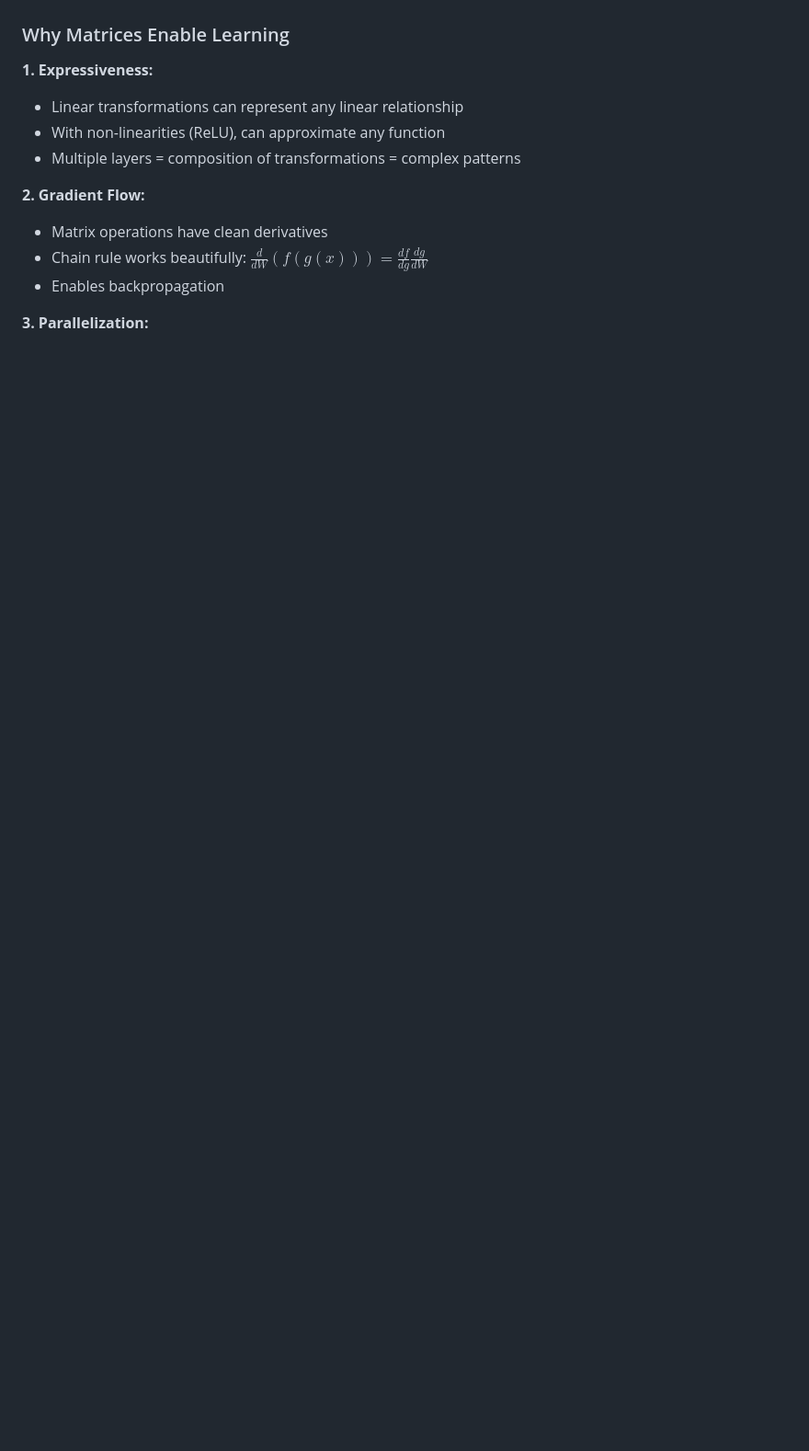
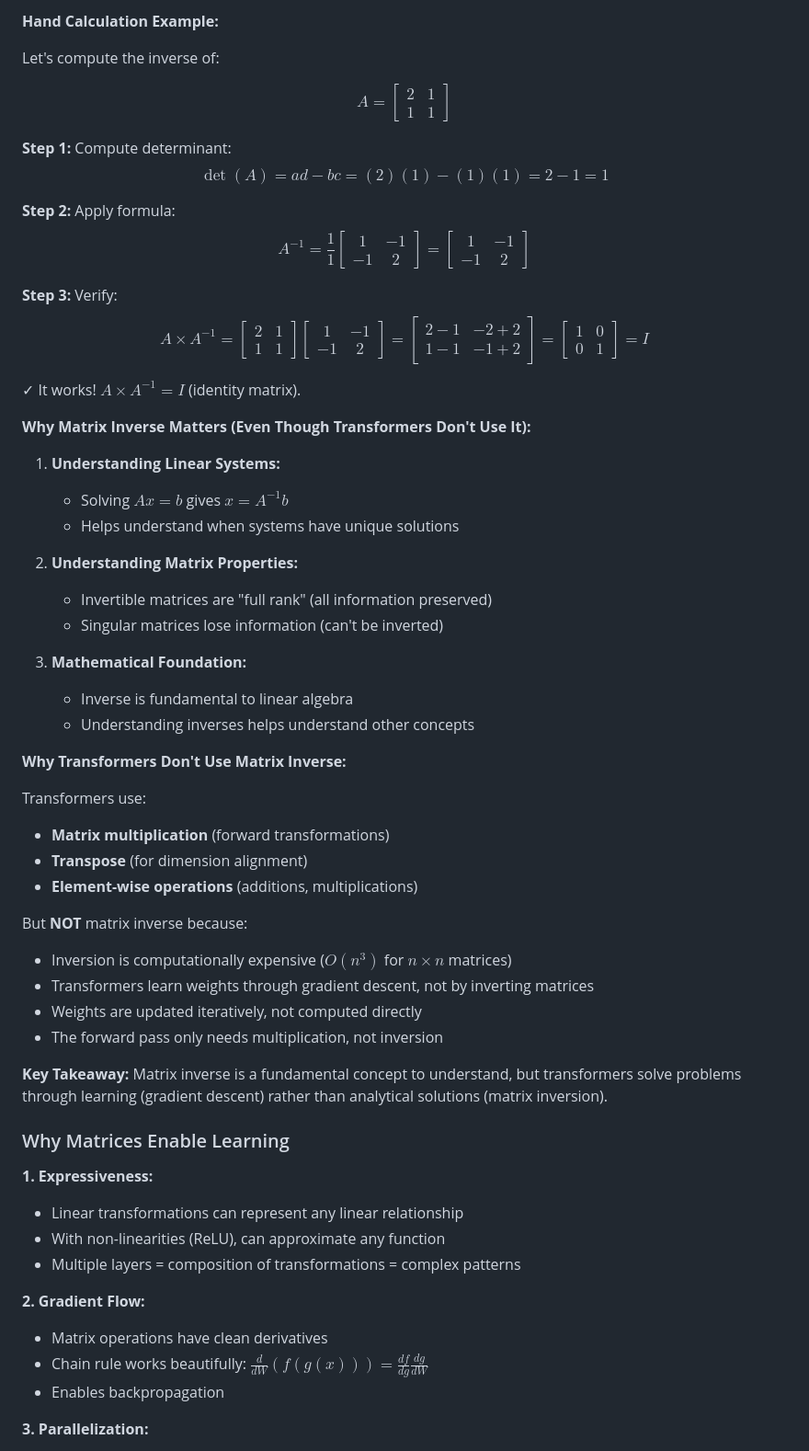
Before and after one commit to rpriyadarshi/toyai, a Markdown page: book/02-matrix-core.md, the part around one of its changes. Shown at 92% size. Rendered like a GitHub page; blank space fills up the shorter version.

```diff
--- a/book/02-matrix-core.md
+++ b/book/02-matrix-core.md
@@ -124,3 +161,49 @@ $$A^T = \begin{bmatrix} a & c \\ b & d \end{bmatrix}$$
+**Hand Calculation Example:**
+
+Let's compute the inverse of:
+
+$$A = \begin{bmatrix} 2 & 1 \\ 1 & 1 \end{bmatrix}$$
+
+**Step 1:** Compute determinant:
+$$\det(A) = ad - bc = (2)(1) - (1)(1) = 2 - 1 = 1$$
+
+**Step 2:** Apply formula:
+$$A^{-1} = \frac{1}{1} \begin{bmatrix} 1 & -1 \\ -1 & 2 \end{bmatrix} = \begin{bmatrix} 1 & -1 \\ -1 & 2 \end{bmatrix}$$
+
+**Step 3:** Verify:
+$$A \times A^{-1} = \begin{bmatrix} 2 & 1 \\ 1 & 1 \end{bmatrix} \begin{bmatrix} 1 & -1 \\ -1 & 2 \end{bmatrix} = \begin{bmatrix} 2-1 & -2+2 \\ 1-1 & -1+2 \end{bmatrix} = \begin{bmatrix} 1 & 0 \\ 0 & 1 \end{bmatrix} = I$$
+
+✓ It works! $A \times A^{-1} = I$ (identity matrix).
+
+**Why Matrix Inverse Matters (Even Though Transformers Don't Use It):**
+
+1. **Understanding Linear Systems:**
+   - Solving $Ax = b$ gives $x = A^{-1}b$
+   - Helps understand when systems have unique solutions
+
+2. **Understanding Matrix Properties:**
+   - Invertible matrices are "full rank" (all information preserved)
+   - Singular matrices lose information (can't be inverted)
+
+3. **Mathematical Foundation:**
+   - Inverse is fundamental to linear algebra
+   - Understanding inverses helps understand other concepts
+
+**Why Transformers Don't Use Matrix Inverse:**
+
+Transformers use:
+- **Matrix multiplication** (forward transformations)
+- **Transpose** (for dimension alignment)
+- **Element-wise operations** (additions, multiplications)
+
+But **NOT** matrix inverse because:
+- Inversion is computationally expensive ($O(n^3)$ for $n \times n$ matrices)
+- Transformers learn weights through gradient descent, not by inverting matrices
+- Weights are updated iteratively, not computed directly
+- The forward pass only needs multiplication, not inversion
+
+**Key Takeaway:** Matrix inverse is a fundamental concept to understand, but transformers solve problems through learning (gradient descent) rather than analytical solutions (matrix inversion).
+
 ### Why Matrices Enable Learning
 
 **1. Expressiveness:**
```
Also changed, not shown: other parts of book/02-matrix-core.md (+39 -0 lines).
